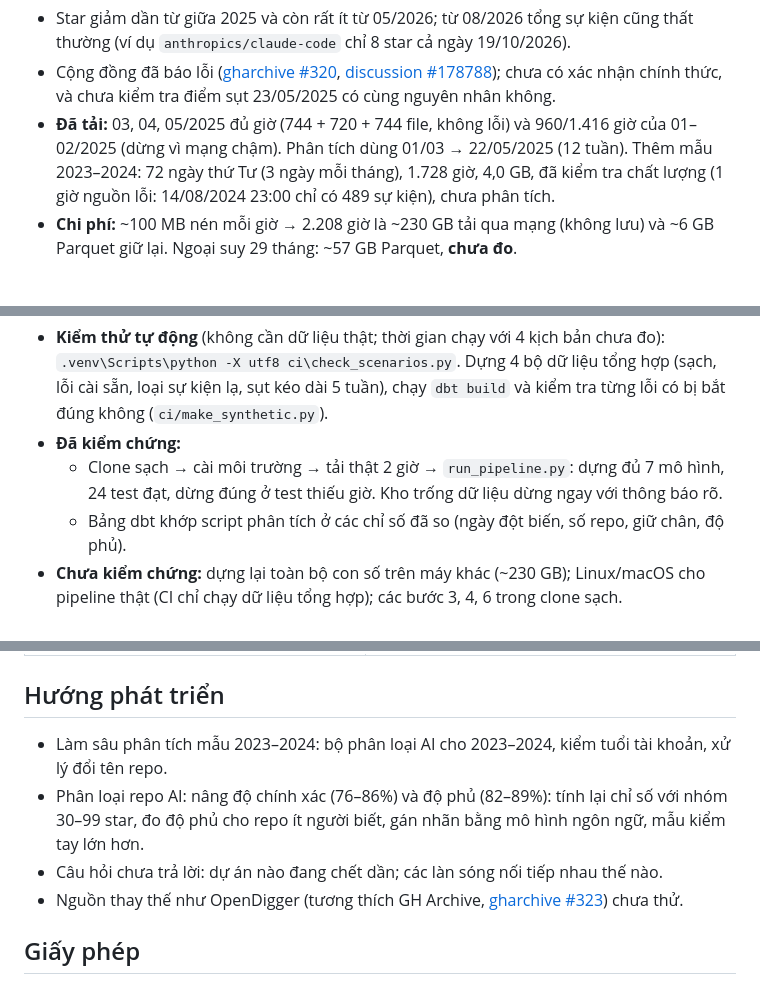
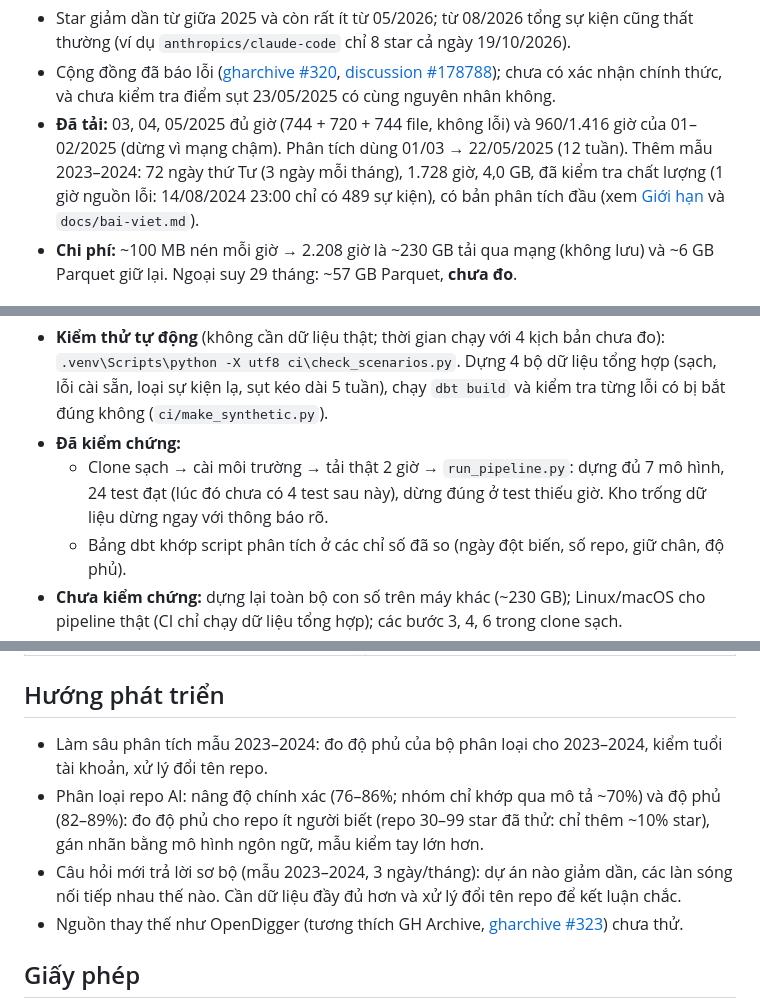
Before and after one commit to dtkhang05/gh-ai-radar, a Markdown page: README.md, 3 parts joined by grey strips. Rendered like a GitHub page.

Commit message:
Rà soát README và PLAN cho nhất quán sau phần mẫu 2023–2024
Co-Authored-By: Claude Sonnet 5.5 <noreply@anthropic.com>
Claude-Session: https://claude.ai/code/session_01KqgVCBhLpgZbrNtkUqtBCf

```diff
--- a/README.md
+++ b/README.md
@@ -50,7 +51,7 @@ Pipeline dữ liệu trên [GH Archive](https://www.gharchive.org/) (mọi sự
 
 - Star giảm dần từ giữa 2025 và còn rất ít từ 05/2026; từ 08/2026 tổng sự kiện cũng thất thường (ví dụ `anthropics/claude-code` chỉ 8 star cả ngày 19/10/2026).
 - Cộng đồng đã báo lỗi ([gharchive #320](https://github.com/igrigorik/gharchive.org/issues/320), [discussion #178788](https://github.com/orgs/community/discussions/178788)); chưa có xác nhận chính thức, và chưa kiểm tra điểm sụt 23/05/2025 có cùng nguyên nhân không.
-- **Đã tải:** 03, 04, 05/2025 đủ giờ (744 + 720 + 744 file, không lỗi) và 960/1.416 giờ của 01–02/2025 (dừng vì mạng chậm). Phân tích dùng 01/03 → 22/05/2025 (12 tuần). Thêm mẫu 2023–2024: 72 ngày thứ Tư (3 ngày mỗi tháng), 1.728 giờ, 4,0 GB, đã kiểm tra chất lượng (1 giờ nguồn lỗi: 14/08/2024 23:00 chỉ có 489 sự kiện), chưa phân tích.
+- **Đã tải:** 03, 04, 05/2025 đủ giờ (744 + 720 + 744 file, không lỗi) và 960/1.416 giờ của 01–02/2025 (dừng vì mạng chậm). Phân tích dùng 01/03 → 22/05/2025 (12 tuần). Thêm mẫu 2023–2024: 72 ngày thứ Tư (3 ngày mỗi tháng), 1.728 giờ, 4,0 GB, đã kiểm tra chất lượng (1 giờ nguồn lỗi: 14/08/2024 23:00 chỉ có 489 sự kiện), có bản phân tích đầu (xem [Giới hạn](#giới-hạn) và `docs/bai-viet.md`).
 - **Chi phí:** ~100 MB nén mỗi giờ → 2.208 giờ là ~230 GB tải qua mạng (không lưu) và ~6 GB Parquet giữ lại. Ngoại suy 29 tháng: ~57 GB Parquet, **chưa đo**.
 
 ## Kết quả chi tiết
@@ -159,7 +160,7 @@ Dữ liệu: 01/03 → 22/05/2025, 4.033 repo AI ≥100 star.
 
 - **Kiểm thử tự động** (không cần dữ liệu thật; thời gian chạy với 4 kịch bản chưa đo): `.venv\Scripts\python -X utf8 ci\check_scenarios.py`. Dựng 4 bộ dữ liệu tổng hợp (sạch, lỗi cài sẵn, loại sự kiện lạ, sụt kéo dài 5 tuần), chạy `dbt build` và kiểm tra từng lỗi có bị bắt đúng không (`ci/make_synthetic.py`).
 - **Đã kiểm chứng:**
-  - Clone sạch → cài môi trường → tải thật 2 giờ → `run_pipeline.py`: dựng đủ 7 mô hình, 24 test đạt, dừng đúng ở test thiếu giờ. Kho trống dữ liệu dừng ngay với thông báo rõ.
+  - Clone sạch → cài môi trường → tải thật 2 giờ → `run_pipeline.py`: dựng đủ 7 mô hình, 24 test đạt (lúc đó chưa có 4 test sau này), dừng đúng ở test thiếu giờ. Kho trống dữ liệu dừng ngay với thông báo rõ.
   - Bảng dbt khớp script phân tích ở các chỉ số đã so (ngày đột biến, số repo, giữ chân, độ phủ).
 - **Chưa kiểm chứng:** dựng lại toàn bộ con số trên máy khác (~230 GB); Linux/macOS cho pipeline thật (CI chỉ chạy dữ liệu tổng hợp); các bước 3, 4, 6 trong clone sạch.
 
@@ -187,9 +188,9 @@ Dữ liệu: 01/03 → 22/05/2025, 4.033 repo AI ≥100 star.
 
 ## Hướng phát triển
 
-- Làm sâu phân tích mẫu 2023–2024: bộ phân loại AI cho 2023–2024, kiểm tuổi tài khoản, xử lý đổi tên repo.
-- Phân loại repo AI: nâng độ chính xác (76–86%) và độ phủ (82–89%): tính lại chỉ số với nhóm 30–99 star, đo độ phủ cho repo ít người biết, gán nhãn bằng mô hình ngôn ngữ, mẫu kiểm tay lớn hơn.
-- Câu hỏi chưa trả lời: dự án nào đang chết dần; các làn sóng nối tiếp nhau thế nào.
+- Làm sâu phân tích mẫu 2023–2024: đo độ phủ của bộ phân loại cho 2023–2024, kiểm tuổi tài khoản, xử lý đổi tên repo.
+- Phân loại repo AI: nâng độ chính xác (76–86%; nhóm chỉ khớp qua mô tả ~70%) và độ phủ (82–89%): đo độ phủ cho repo ít người biết (repo 30–99 star đã thử: chỉ thêm ~10% star), gán nhãn bằng mô hình ngôn ngữ, mẫu kiểm tay lớn hơn.
+- Câu hỏi mới trả lời sơ bộ (mẫu 2023–2024, 3 ngày/tháng): dự án nào giảm dần, các làn sóng nối tiếp nhau thế nào. Cần dữ liệu đầy đủ hơn và xử lý đổi tên repo để kết luận chắc.
 - Nguồn thay thế như OpenDigger (tương thích GH Archive, [gharchive #323](https://github.com/igrigorik/gharchive.org/issues/323)) chưa thử.
 
 ## Giấy phép
```
Also changed, not shown: other parts of README.md (+1 -0 lines), PLAN.md (+4 -4 lines).
